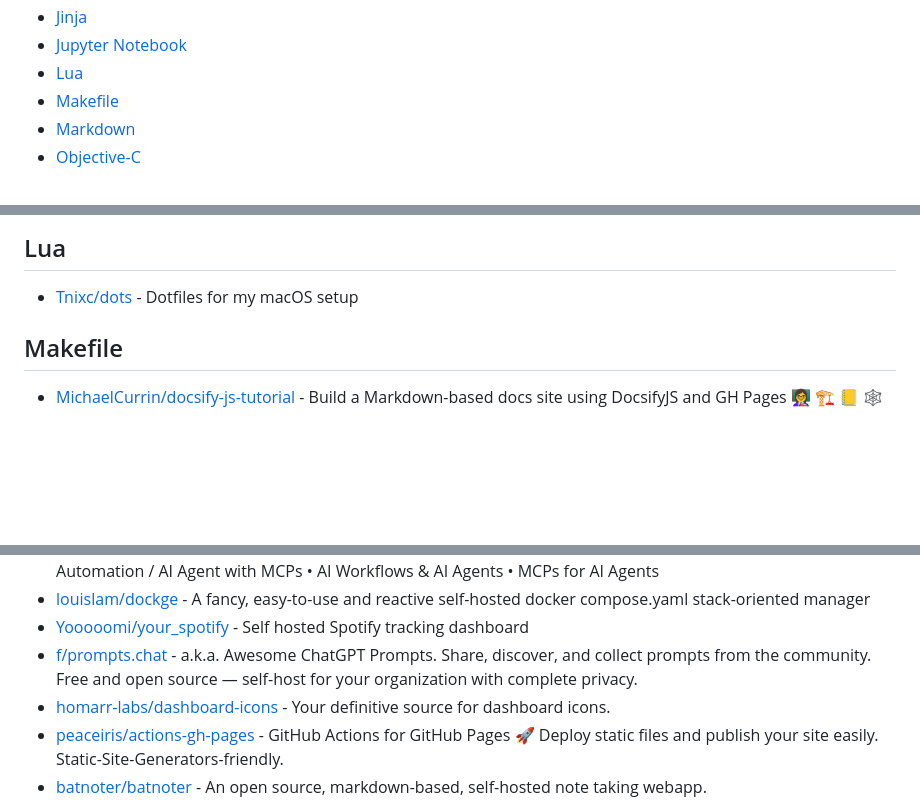
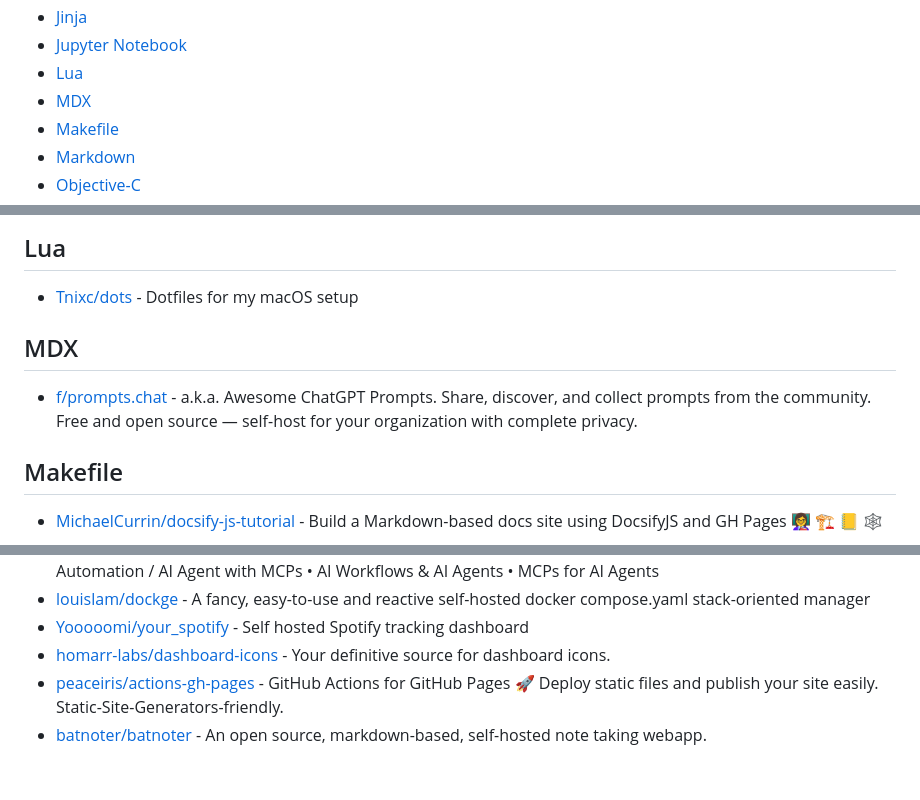
Before and after one commit to technoluc/starred, a Markdown page: by-language.md, 3 parts joined by grey strips. GitHub-like rendering; blank space fills up the shorter version.

Commit message:
update stars

```diff
--- a/by-language.md
+++ b/by-language.md
@@ -25,6 +25,7 @@
 - [Jinja](#jinja)
 - [Jupyter Notebook](#jupyter-notebook)
 - [Lua](#lua)
+- [MDX](#mdx)
 - [Makefile](#makefile)
 - [Markdown](#markdown)
 - [Objective-C](#objective-c)
@@ -271,6 +272,10 @@
 ## Lua
 
 - [Tnixc/dots](https://github.com/Tnixc/dots) - Dotfiles for my macOS setup
+
+## MDX
+
+- [f/prompts.chat](https://github.com/f/prompts.chat) - a.k.a. Awesome ChatGPT Prompts. Share, discover, and collect prompts from the community. Free and open source — self-host for your organization with complete privacy.
 
 ## Makefile
 
@@ -644,7 +649,6 @@
 - [activepieces/activepieces](https://github.com/activepieces/activepieces) - AI Agents & MCPs & AI Workflow Automation • (~400 MCP servers for AI agents) • AI Automation / AI Agent with MCPs • AI Workflows & AI Agents • MCPs for AI Agents
 - [louislam/dockge](https://github.com/louislam/dockge) - A fancy, easy-to-use and reactive self-hosted docker compose.yaml stack-oriented manager
 - [Yooooomi/your_spotify](https://github.com/Yooooomi/your_spotify) - Self hosted Spotify tracking dashboard
-- [f/prompts.chat](https://github.com/f/prompts.chat) - a.k.a. Awesome ChatGPT Prompts. Share, discover, and collect prompts from the community. Free and open source — self-host for your organization with complete privacy.
 - [homarr-labs/dashboard-icons](https://github.com/homarr-labs/dashboard-icons) - Your definitive source for dashboard icons.
 - [peaceiris/actions-gh-pages](https://github.com/peaceiris/actions-gh-pages) - GitHub Actions for GitHub Pages 🚀 Deploy static files and publish your site easily. Static-Site-Generators-friendly.
 - [batnoter/batnoter](https://github.com/batnoter/batnoter) - An open source, markdown-based, self-hosted note taking webapp.
```
